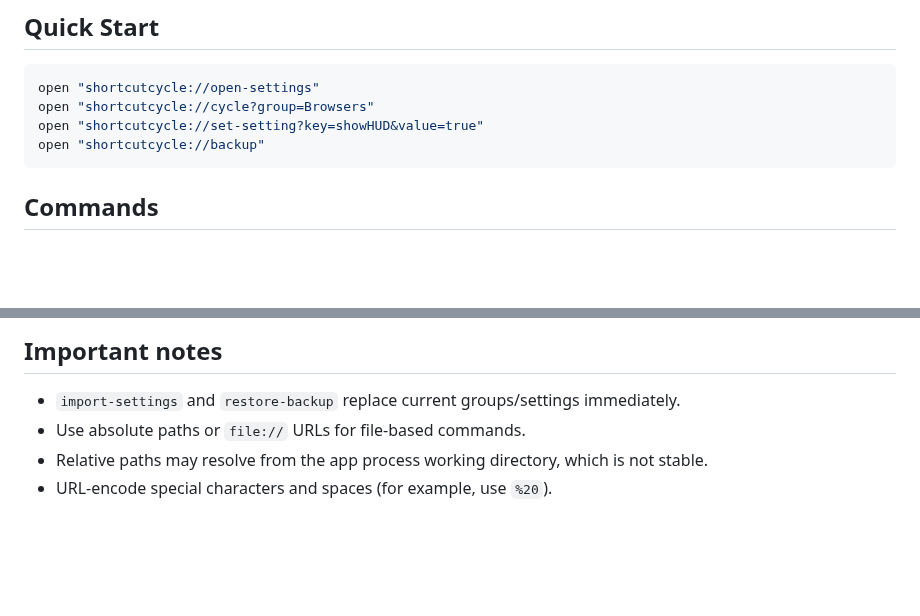
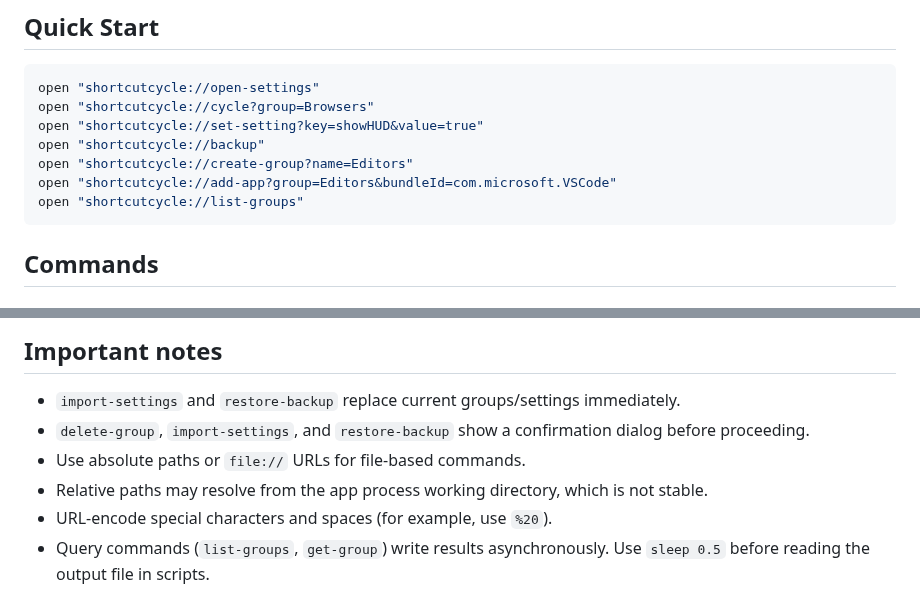
Before and after one commit to xcv58/ShortcutCycle, a Markdown page: URL_SCHEME.md, 2 parts joined by grey strips. Drawn GitHub-style; blank space fills up the shorter version.

Commit message:
docs: add group CRUD, app management, and query commands to URL scheme reference
Co-Authored-By: Claude Opus 4.6 <noreply@anthropic.com>

````diff
--- a/URL_SCHEME.md
+++ b/URL_SCHEME.md
@@ -18,6 +18,9 @@ open "shortcutcycle://open-settings"
 open "shortcutcycle://cycle?group=Browsers"
 open "shortcutcycle://set-setting?key=showHUD&value=true"
 open "shortcutcycle://backup"
+open "shortcutcycle://create-group?name=Editors"
+open "shortcutcycle://add-app?group=Editors&bundleId=com.microsoft.VSCode"
+open "shortcutcycle://list-groups"
 ```
 
 ## Commands
@@ -160,6 +245,8 @@ open "shortcutcycle://x-callback-url/enable-group?index=2"
 ## Important notes
 
 - `import-settings` and `restore-backup` replace current groups/settings immediately.
+- `delete-group`, `import-settings`, and `restore-backup` show a confirmation dialog before proceeding.
 - Use absolute paths or `file://` URLs for file-based commands.
 - Relative paths may resolve from the app process working directory, which is not stable.
 - URL-encode special characters and spaces (for example, use `%20`).
+- Query commands (`list-groups`, `get-group`) write results asynchronously. Use `sleep 0.5` before reading the output file in scripts.
````
Also changed, not shown: other parts of URL_SCHEME.md (+82 -0 lines).
